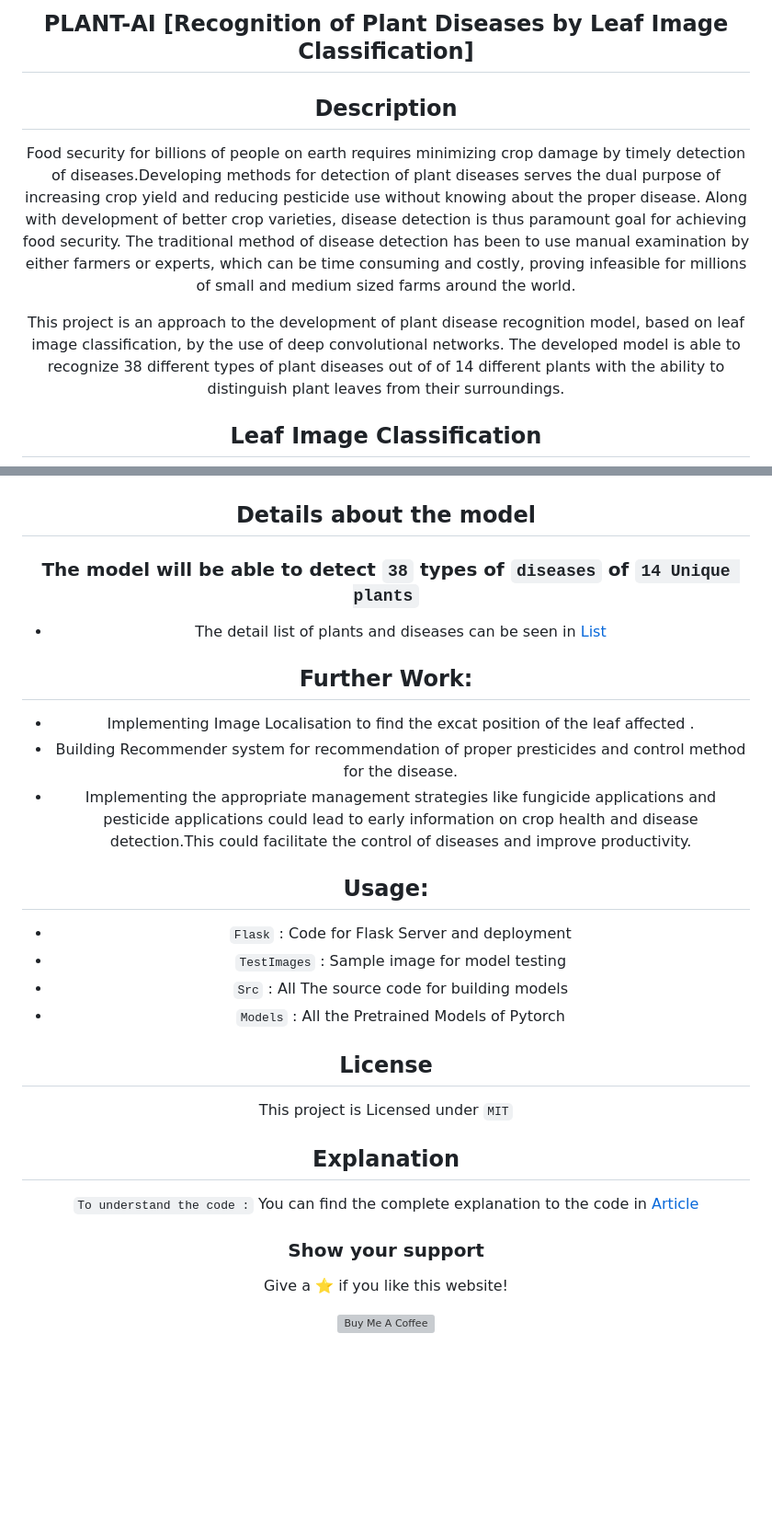
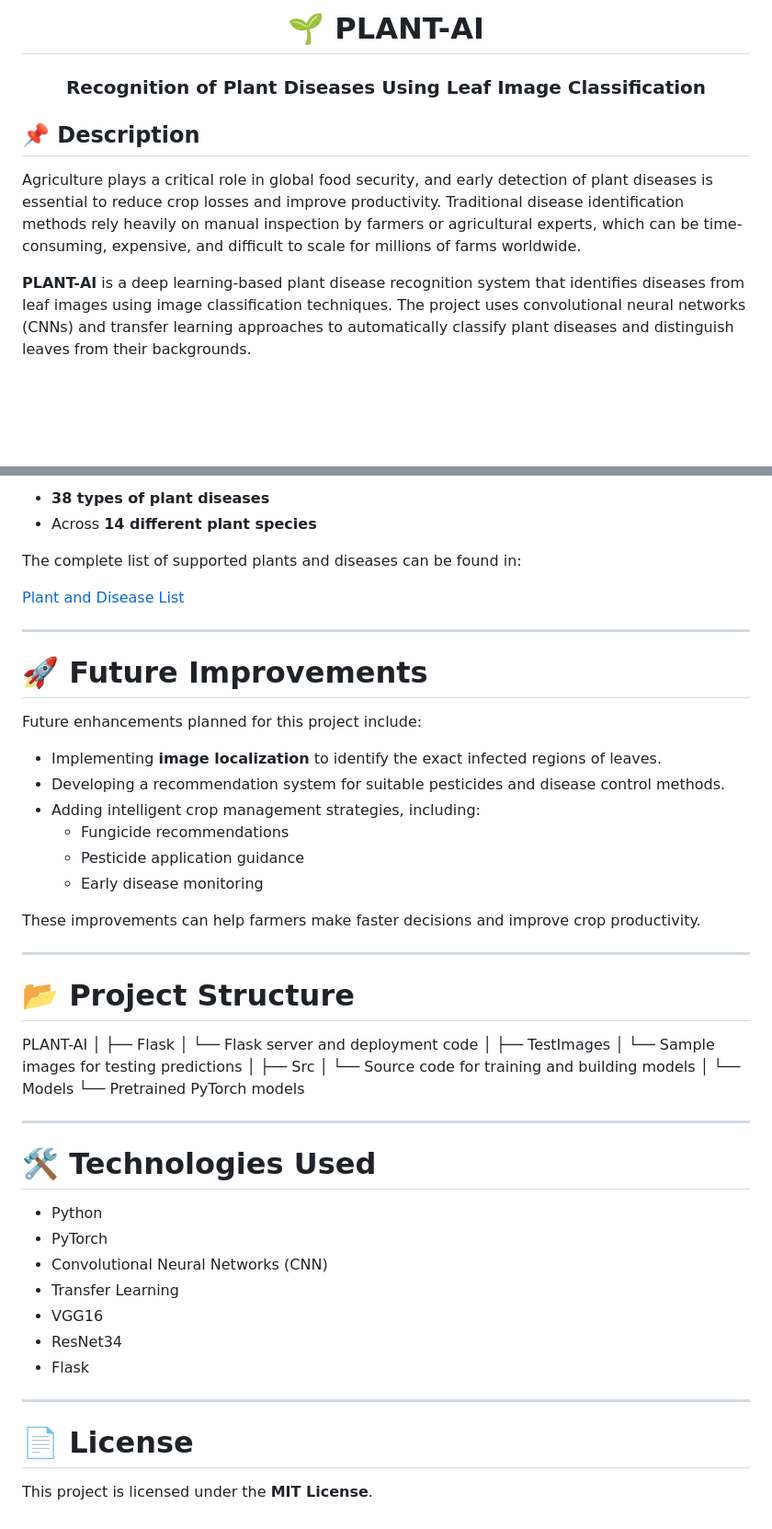
Before and after one commit to faizan171103/Plant-Disease-Detection, a Markdown page: README.md, 2 parts joined by grey strips. Shown at 92% size. GitHub-like rendering; blank space fills up the shorter version; grey boxes are pictures that could not be loaded.

```diff
--- a/README.md
+++ b/README.md
@@ -1,17 +1,13 @@
 <div align="center">
 
-## PLANT-AI [Recognition of Plant Diseases by Leaf Image Classification]
+# 🌱 PLANT-AI
+### Recognition of Plant Diseases Using Leaf Image Classification
 
-## Description
+</div>
 
-Food security for billions of people on earth requires minimizing crop damage by timely detection of diseases.Developing methods
-for detection of plant diseases serves the dual purpose of increasing crop yield and reducing pesticide use without knowing
-about the proper disease. Along with development of better crop varieties, disease detection is thus paramount goal for achieving
-food security. The traditional method of disease detection has been to use manual examination by either farmers or experts, which
-can be time consuming and costly, proving infeasible for millions of small and medium sized farms around the world.
+## 📌 Description
 
-This project is an approach to the development of plant disease recognition model, based on leaf image classification, by the
-use of deep convolutional networks. The developed model is able to recognize 38 different types of plant diseases out of of 14 different plants with the ability to distinguish plant leaves from their surroundings.
+Agriculture plays a critical role in global food security, and early detection of plant diseases is essential to reduce crop losses and improve productivity. Traditional disease identification methods rely heavily on manual inspection by farmers or agricultural experts, which can be time-consuming, expensive, and difficult to scale for millions of farms worldwide.
 
-## Leaf Image Classification
+**PLANT-AI** is a deep learning-based plant disease recognition system that identifies diseases from leaf images using image classification techniques. The project uses convolutional neural networks (CNNs) and transfer learning approaches to automatically classify plant diseases and distinguish leaves from their backgrounds.
 
@@ -46,36 +81,59 @@ This process for building a model which can detect the disease assocaited with t
+- **38 types of plant diseases**
+- Across **14 different plant species**
+
+The complete list of supported plants and diseases can be found in:
+
+[Plant and Disease List](Src)
+
+---
+
+# 🚀 Future Improvements
+
+Future enhancements planned for this project include:
+
+- Implementing **image localization** to identify the exact infected regions of leaves.
+- Developing a recommendation system for suitable pesticides and disease control methods.
+- Adding intelligent crop management strategies, including:
+  - Fungicide recommendations
+  - Pesticide application guidance
+  - Early disease monitoring
+
+These improvements can help farmers make faster decisions and improve crop productivity.
+
+---
+
+# 📂 Project Structure
 
 
-## Details about the model
-
-### The model will be able to detect `38` types of `diseases` of `14 Unique plants`
-
-- The detail list of plants and diseases can be seen in [List](Src)
-
-## Further Work:
-
-- Implementing Image Localisation to find the excat position of the leaf affected .
-- Building Recommender system for recommendation of proper presticides and control method for the disease.
-- Implementing the appropriate management strategies like fungicide applications and pesticide applications could lead to early
-  information on crop health and disease detection.This could facilitate the control of diseases and improve productivity.
-
-## Usage:
-
-- `Flask` : Code for Flask Server and deployment
-- `TestImages` : Sample image for model testing
-- `Src` : All The source code for building models
-- `Models` : All the Pretrained Models of Pytorch
-
-## License
-
-This project is Licensed under `MIT`
-
-## Explanation
-
-`To understand the code :` You can find the complete explanation to the code in [Article](https://medium.com/@soumyajit4419/plant-ai-c8fc95ed90e6?source=friends_link&sk=4707825cbaefa2dcaaa92d0e3ed5de01)
+PLANT-AI
+│
+├── Flask
+│ └── Flask server and deployment code
+│
+├── TestImages
+│ └── Sample images for testing predictions
+│
+├── Src
+│ └── Source code for training and building models
+│
+└── Models
+└── Pretrained PyTorch models
 
 
-### Show your support
+---
 
-Give a ⭐ if you like this website!
+# 🛠️ Technologies Used
 
-<a href="https://www.buymeacoffee.com/soumyajit4419" target="_blank"><img src="https://cdn.buymeacoffee.com/buttons/v2/default-violet.png" alt="Buy Me A Coffee" height= "60px" width= "217px" ></a>
+- Python
+- PyTorch
+- Convolutional Neural Networks (CNN)
+- Transfer Learning
+- VGG16
+- ResNet34
+- Flask
+
+---
+
+# 📄 License
+
+This project is licensed under the **MIT License**.
```
Also changed, not shown: other parts of README.md (+56 -17 lines).
